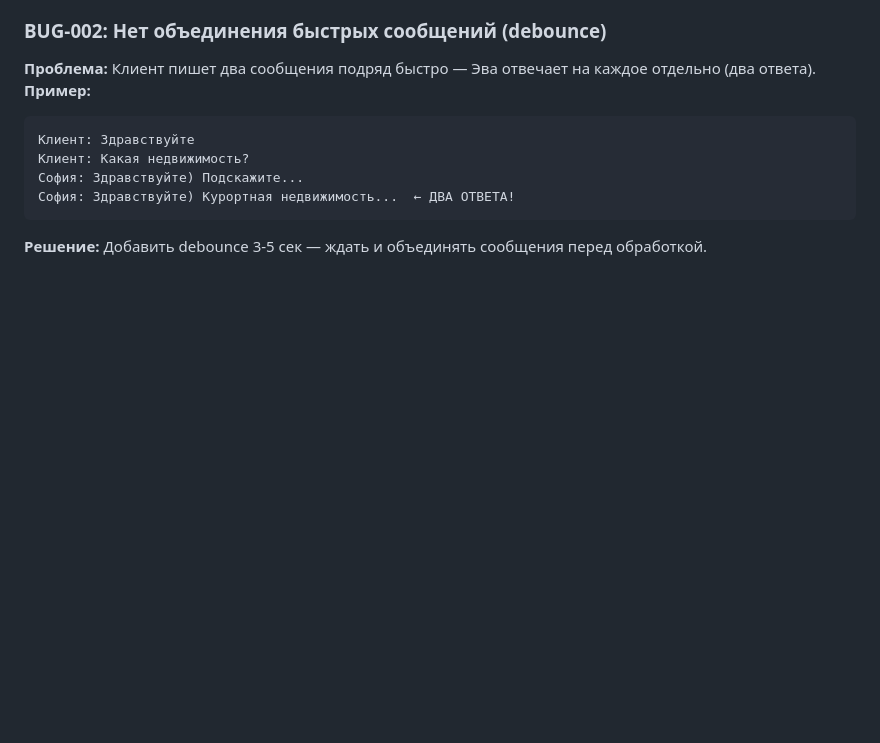
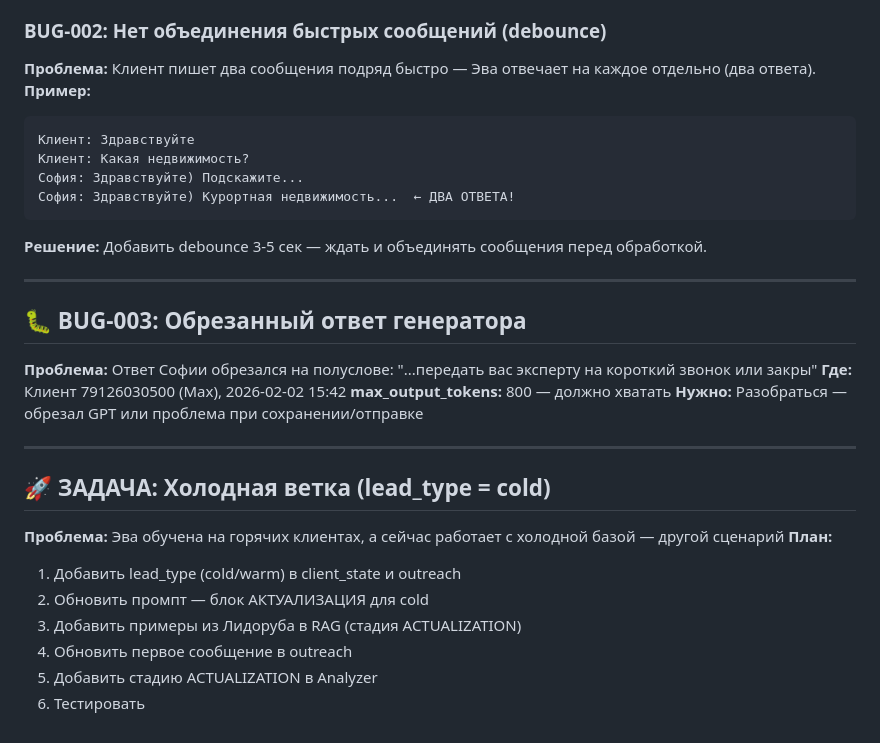
Before and after one commit to semiekhin/sofia-bot, a Markdown page: docs/SOFIA_TASKS.md, the part around the change. Drawn GitHub-style; blank space fills up the shorter version.

Commit message:
docs: BUG-003 обрезанный ответ + задача холодная ветка (cold)

````diff
--- a/docs/SOFIA_TASKS.md
+++ b/docs/SOFIA_TASKS.md
@@ -182,3 +182,22 @@
 София: Здравствуйте) Курортная недвижимость...  ← ДВА ОТВЕТА!
 ```
 **Решение:** Добавить debounce 3-5 сек — ждать и объединять сообщения перед обработкой.
+
+
+---
+## 🐛 BUG-003: Обрезанный ответ генератора
+**Проблема:** Ответ Софии обрезался на полуслове: "...передать вас эксперту на короткий звонок или закры"
+**Где:** Клиент 79126030500 (Max), 2026-02-02 15:42
+**max_output_tokens:** 800 — должно хватать
+**Нужно:** Разобраться — обрезал GPT или проблема при сохранении/отправке
+
+---
+## 🚀 ЗАДАЧА: Холодная ветка (lead_type = cold)
+**Проблема:** Эва обучена на горячих клиентах, а сейчас работает с холодной базой — другой сценарий
+**План:**
+1. Добавить lead_type (cold/warm) в client_state и outreach
+2. Обновить промпт — блок АКТУАЛИЗАЦИЯ для cold
+3. Добавить примеры из Лидоруба в RAG (стадия ACTUALIZATION)
+4. Обновить первое сообщение в outreach
+5. Добавить стадию ACTUALIZATION в Analyzer
+6. Тестировать
````
